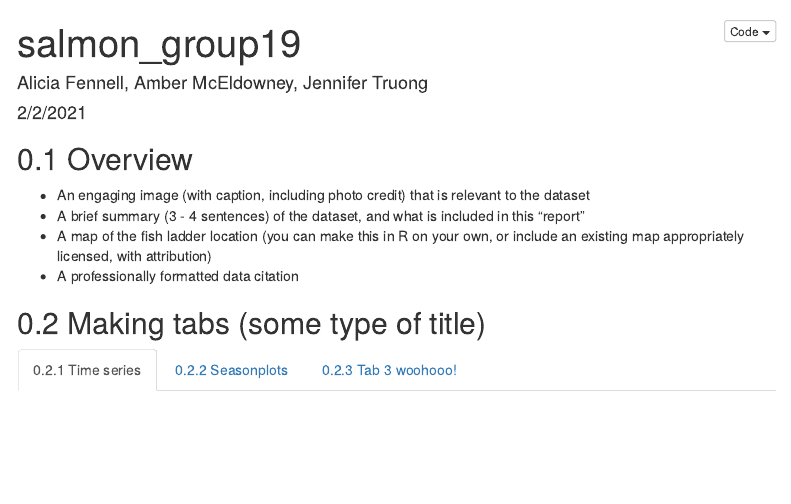
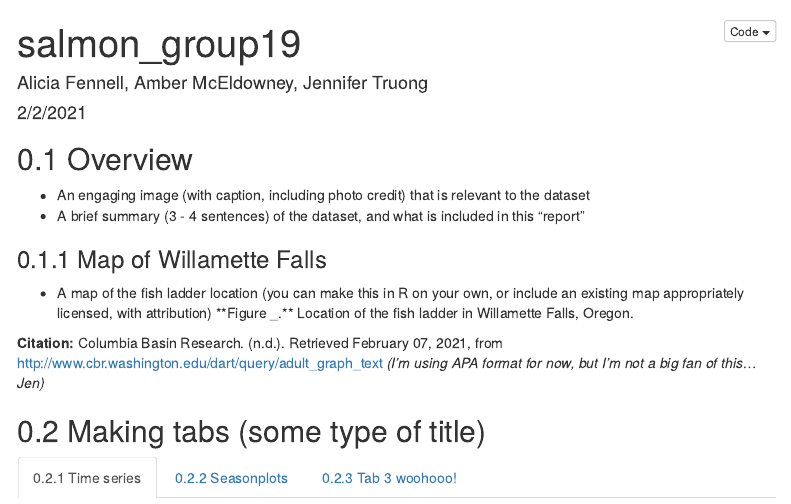
Before and after one commit to aliciafennell/a2-task1-group19, an R Markdown document (a2_task1_group19.Rmd): the page in a window 1100 px wide, from its top. Rendered offline with R 4.5, knitr and Pandoc, with nearby package versions; some code elsewhere in the file could not run offline; menus at the side of the page are left out; column names are cleaned by a stand-in for the janitor package.

Commit message:
Started on Williamette Falls map and data citation in overview

```diff
--- a/a2_task1_group19.Rmd
+++ b/a2_task1_group19.Rmd
@@ -21,9 +21,12 @@ knitr::opts_chunk$set(echo = TRUE,
 
 - An engaging image (with caption, including photo credit) that is relevant to the dataset
 - A brief summary (3 - 4 sentences) of the dataset, and what is included in this “report”
+
+### Map of Willamette Falls
 - A map of the fish ladder location (you can make this in R on your own, or include an existing map appropriately licensed, with attribution)
-- A professionally formatted data citation
+**Figure _.** Location of the fish ladder in Willamette Falls, Oregon.
 
+**Citation:** Columbia Basin Research. (n.d.). Retrieved February 07, 2021, from http://www.cbr.washington.edu/dart/query/adult_graph_text *(I'm using APA format for now, but I'm not a big fan of this...Jen)*
 
 ## Making tabs (some type of title) {.tabset}
 
```
